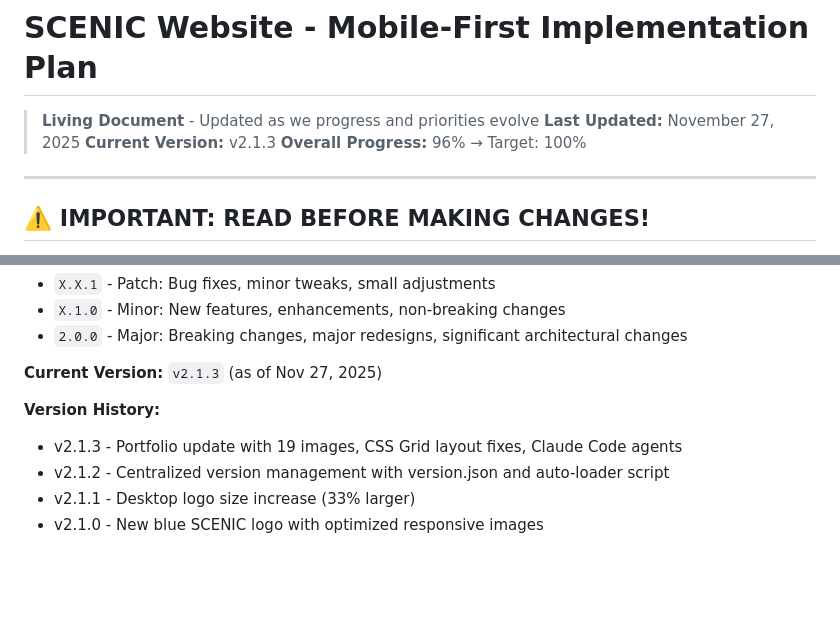
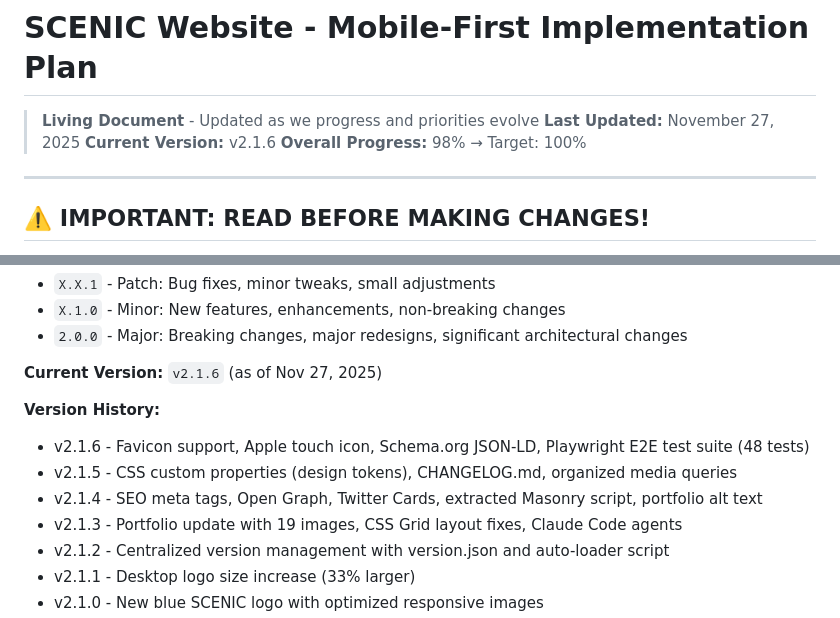
Before and after one commit to crambo70/DEV_PROJ_TEST, a Markdown page: IMPLEMENTATION_PLAN.md, 2 parts joined by grey strips. Rendered like a GitHub page; blank space fills up the shorter version.

```diff
--- a/IMPLEMENTATION_PLAN.md
+++ b/IMPLEMENTATION_PLAN.md
@@ -2,8 +2,8 @@
 
 > **Living Document** - Updated as we progress and priorities evolve
 > **Last Updated:** November 27, 2025
-> **Current Version:** v2.1.3
-> **Overall Progress:** 96% → Target: 100%
+> **Current Version:** v2.1.6
+> **Overall Progress:** 98% → Target: 100%
 
 ---
 
@@ -631,9 +648,12 @@
 - `X.1.0` - Minor: New features, enhancements, non-breaking changes
 - `2.0.0` - Major: Breaking changes, major redesigns, significant architectural changes
 
-**Current Version:** `v2.1.3` (as of Nov 27, 2025)
+**Current Version:** `v2.1.6` (as of Nov 27, 2025)
 
 **Version History:**
+- v2.1.6 - Favicon support, Apple touch icon, Schema.org JSON-LD, Playwright E2E test suite (48 tests)
+- v2.1.5 - CSS custom properties (design tokens), CHANGELOG.md, organized media queries
+- v2.1.4 - SEO meta tags, Open Graph, Twitter Cards, extracted Masonry script, portfolio alt text
 - v2.1.3 - Portfolio update with 19 images, CSS Grid layout fixes, Claude Code agents
 - v2.1.2 - Centralized version management with version.json and auto-loader script
 - v2.1.1 - Desktop logo size increase (33% larger)
```
Also changed, not shown: other parts of IMPLEMENTATION_PLAN.md (+38 -21 lines).
